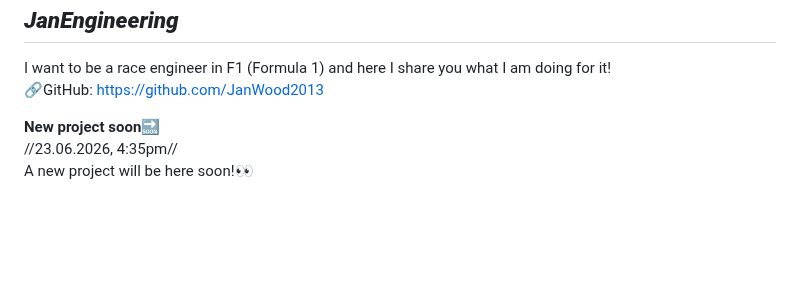
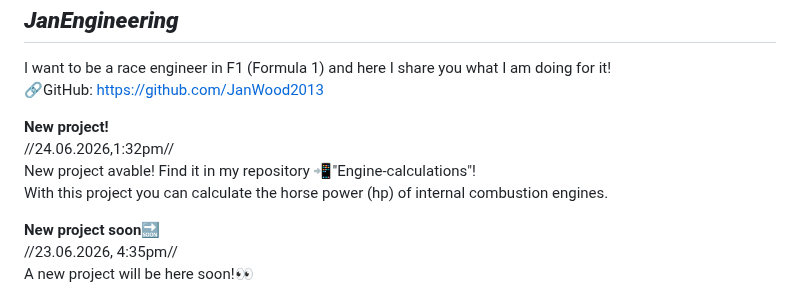
Before and after one commit to JanWood2013/JanEngineering, a Markdown page: README.md, the part around the change. Rendered like a GitHub page; blank space fills up the shorter version.

```diff
--- a/README.md
+++ b/README.md
@@ -3,6 +3,11 @@
 I want to be a race engineer in F1 (Formula 1)
 and here I share you what I am doing for it!
 🔗GitHub: https://github.com/JanWood2013
+
+**New project!**
+//24.06.2026,1:32pm//
+New project avable! Find it in my repository 📲"Engine-calculations"!
+With this project you can calculate the horse power (hp) of internal combustion engines.
 
 **New project soon🔜**
 //23.06.2026, 4:35pm//
```
